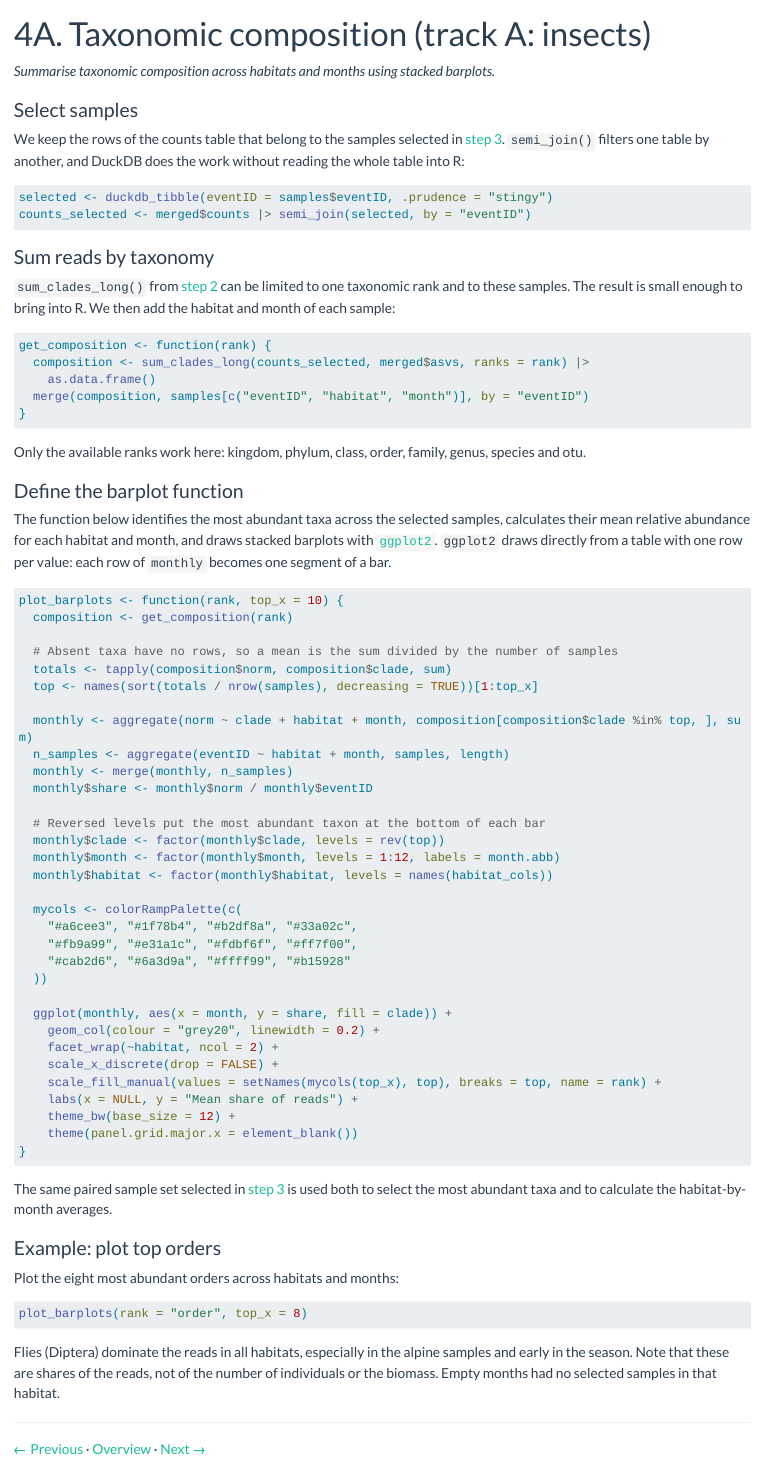
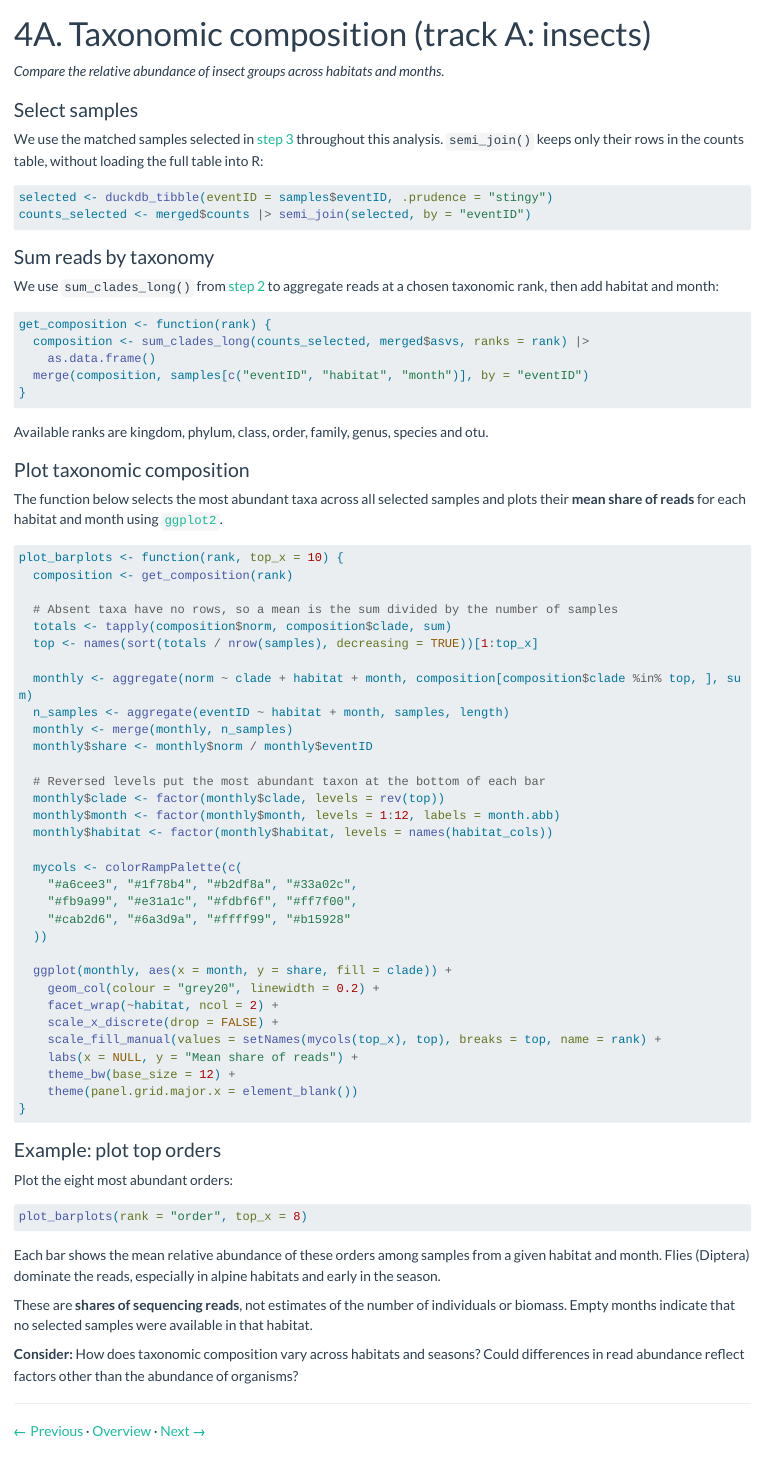
Before and after one commit to biodiversitydata-se/sbdi-eDNA-smn, a Quarto document (insects-04-composition.qmd): the page in a window 1100 px wide, from its top. Rendered offline with R 4.5, knitr and Pandoc in place of Quarto, with nearby package versions; long lines of code are wrapped.

Commit message:
Simplify the insect composition text
Explain that each bar is a mean over the samples of one habitat and
month, drop the note on how ggplot2 draws segments, mention the matched
samples once at the start, and end with an interpretation question.
Rebuild the page.

Co-Authored-By: Claude Opus 5.5 <noreply@anthropic.com>

````diff
--- a/insects-04-composition.qmd
+++ b/insects-04-composition.qmd
@@ -5,11 +5,11 @@
     toc: false
 ---
 
-*Summarise taxonomic composition across habitats and months using stacked barplots.*
+*Compare the relative abundance of insect groups across habitats and months.*
 
 ### Select samples
 
-We keep the rows of the counts table that belong to the samples selected in [step 3](insects-03-map.qmd). `semi_join()` filters one table by another, and DuckDB does the work without reading the whole table into R:
+We use the matched samples selected in [step 3](insects-03-map.qmd) throughout this analysis. `semi_join()` keeps only their rows in the counts table, without loading the full table into R:
 
 ```r
 selected <- duckdb_tibble(eventID = samples$eventID, .prudence = "stingy")
@@ -18,7 +18,7 @@
 
 ### Sum reads by taxonomy
 
-`sum_clades_long()` from [step 2](tutorial-02-prep.qmd) can be limited to one taxonomic rank and to these samples. The result is small enough to bring into R. We then add the habitat and month of each sample:
+We use `sum_clades_long()` from [step 2](tutorial-02-prep.qmd) to aggregate reads at a chosen taxonomic rank, then add habitat and month:
 
 ```r
 get_composition <- function(rank) {
@@ -28,11 +28,11 @@
 }
 ```
 
-Only the available ranks work here: kingdom, phylum, class, order, family, genus, species and otu.
+Available ranks are kingdom, phylum, class, order, family, genus, species and otu.
 
-### Define the barplot function
+### Plot taxonomic composition
 
-The function below identifies the most abundant taxa across the selected samples, calculates their mean relative abundance for each habitat and month, and draws stacked barplots with [`ggplot2`](https://ggplot2.tidyverse.org/){target="_blank"}. `ggplot2` draws directly from a table with one row per value: each row of `monthly` becomes one segment of a bar.
+The function below selects the most abundant taxa across all selected samples and plots their **mean share of reads** for each habitat and month using [`ggplot2`](https://ggplot2.tidyverse.org/){target="_blank"}.
 
 ```r
 plot_barplots <- function(rank, top_x = 10) {
@@ -69,17 +69,19 @@
 }
 ```
 
-The same paired sample set selected in [step 3](insects-03-map.qmd) is used both to select the most abundant taxa and to calculate the habitat-by-month averages.
-
 ### Example: plot top orders
 
-Plot the eight most abundant orders across habitats and months:
+Plot the eight most abundant orders:
 
 ```r
 plot_barplots(rank = "order", top_x = 8)
 ```
 
-Flies (Diptera) dominate the reads in all habitats, especially in the alpine samples and early in the season. Note that these are shares of the reads, not of the number of individuals or the biomass. Empty months had no selected samples in that habitat.
+Each bar shows the mean relative abundance of these orders among samples from a given habitat and month. Flies (Diptera) dominate the reads, especially in alpine habitats and early in the season.
+
+These are **shares of sequencing reads**, not estimates of the number of individuals or biomass. Empty months indicate that no selected samples were available in that habitat.
+
+**Consider:** How does taxonomic composition vary across habitats and seasons? Could differences in read abundance reflect factors other than the abundance of organisms?
 
 ---
 
````
Also changed, not shown: docs/search.json, 1 other file.
